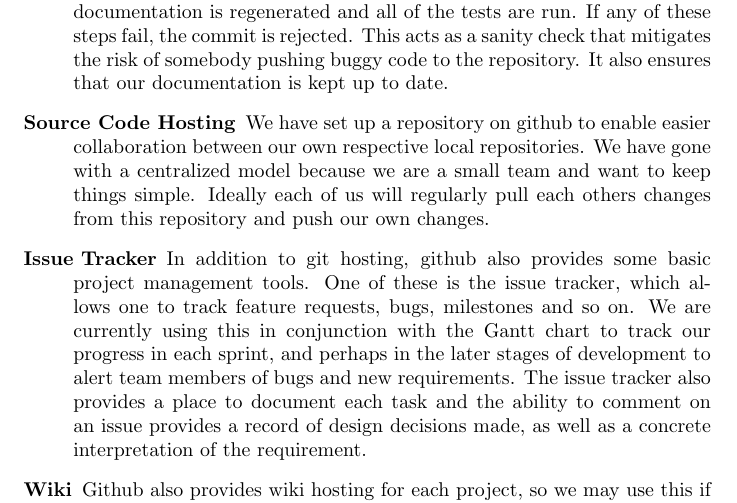
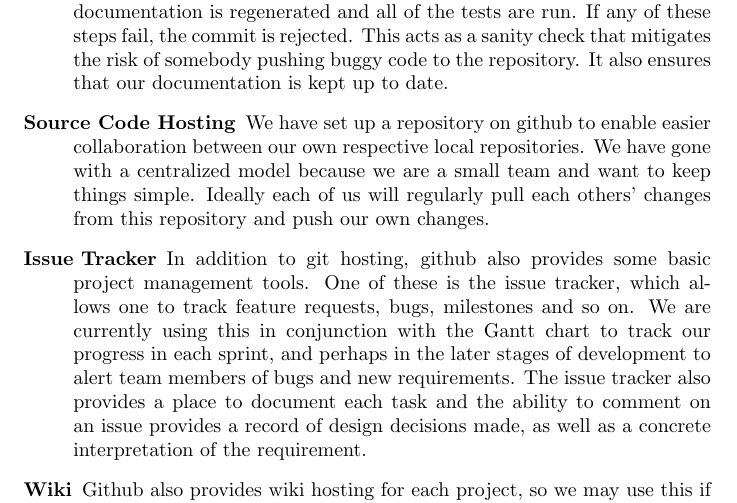
Before and after one commit to awood92/seng3011, a LaTeX document (doc/report1.tex): part of page 4 of 7, cut so that both start at the same text. Compiled offline with pdfLaTeX.

Commit message:
Fixed some typos in report

```diff
--- a/doc/report1.tex
+++ b/doc/report1.tex
@@ -88,7 +88,7 @@ We are using various software tools to coordinate our work and to aid in project
   \item[Communication] Currently we communicate primarily through email. Communicating through email gives us a historical record of our interactions and decisions. We also have weekly face to face meetings, phone and sms communication and Internet relay chat communications.
   \item[Version Control] We are using the git VCS to keep track of changes to our code. It allows us to collaborate on our source code tree and record each version. However we haven't limited this to source code and are in fact recording all work including documentation and reports in git, so that we have a record of every change.
   \item[Build System] We also have a build script which compiles all of our source code and documentation and runs all of our tests. We have added this as a pre-commit hook, so that every time somebody commits, all of the documentation is regenerated and all of the tests are run. If any of these steps fail, the commit is rejected. This acts as a sanity check that mitigates the risk of somebody pushing buggy code to the repository. It also ensures that our documentation is kept up to date.
-  \item[Source Code Hosting] We have set up a repository on github to enable easier collaboration between our own respective local repositories. We have gone with a centralized model because we are a small team and want to keep things simple. Ideally each of us will regularly pull each others changes from this repository and push our own changes.
+  \item[Source Code Hosting] We have set up a repository on github to enable easier collaboration between our own respective local repositories. We have gone with a centralized model because we are a small team and want to keep things simple. Ideally each of us will regularly pull each others' changes from this repository and push our own changes.
   \item[Issue Tracker] In addition to git hosting, github also provides some basic project management tools. One of these is the issue tracker, which allows one to track feature requests, bugs, milestones and so on. We are currently using this in conjunction with the Gantt chart to track our progress in each sprint, and perhaps in the later stages of development to alert team members of bugs and new requirements. The issue tracker also provides a place to document each task and the ability to comment on an issue provides a record of design decisions made, as well as a concrete interpretation of the requirement.
   \item[Wiki] Github also provides wiki hosting for each project, so we may use this if we find a use for it.
   \item[Code Review] Github enables team members to comment on commits and on tasks, so if a team member finds some dodgy source code, they can either comment on the commit where that dodgy code was introduced or they can comment on the corresponding task in the issue tracker. The culprit is then automatically notified, and they can also respond with a justification for why the code is that way if appropriate.
```
